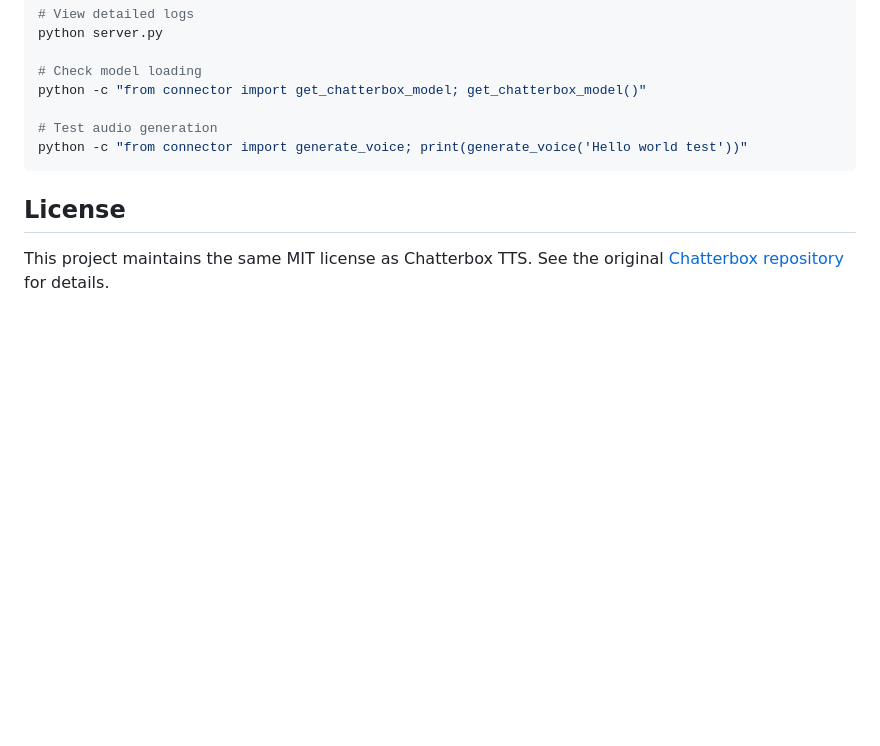
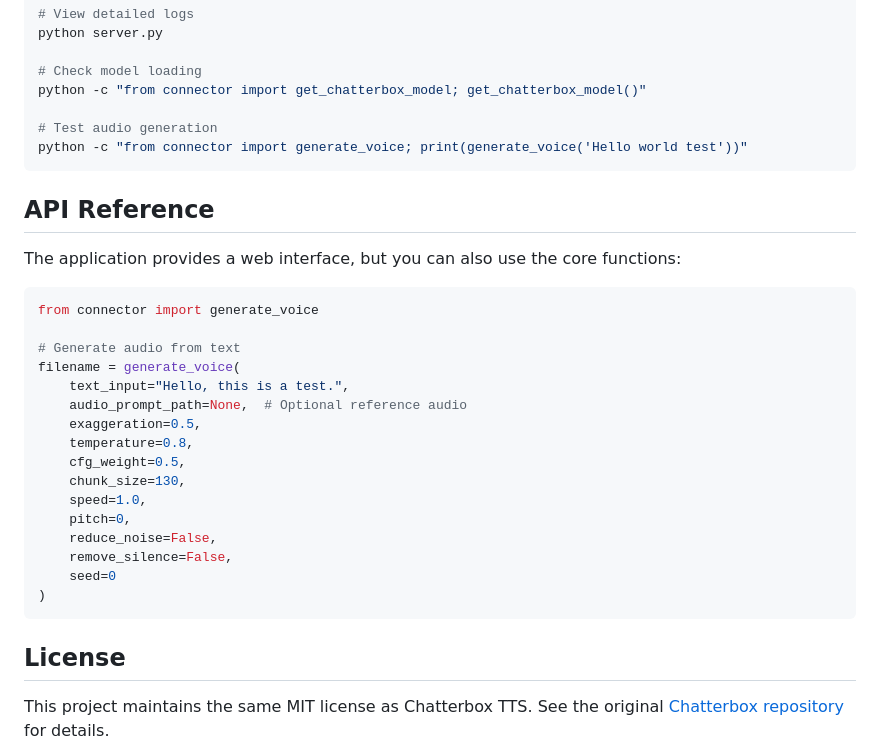
Before and after one commit to bradsec/chatterboxwebui, a Markdown page: README.md, the part around the change. Drawn GitHub-style; blank space fills up the shorter version.

````diff
--- a/README.md
+++ b/README.md
@@ -384,6 +384,29 @@ python -c "from connector import get_chatterbox_model; get_chatterbox_model()"
 python -c "from connector import generate_voice; print(generate_voice('Hello world test'))"
 ```
 
+## API Reference
+
+The application provides a web interface, but you can also use the core functions:
+
+```python
+from connector import generate_voice
+
+# Generate audio from text
+filename = generate_voice(
+    text_input="Hello, this is a test.",
+    audio_prompt_path=None,  # Optional reference audio
+    exaggeration=0.5,
+    temperature=0.8,
+    cfg_weight=0.5,
+    chunk_size=130,
+    speed=1.0,
+    pitch=0,
+    reduce_noise=False,
+    remove_silence=False,
+    seed=0
+)
+```
+
 ## License
 
 This project maintains the same MIT license as Chatterbox TTS. See the original [Chatterbox repository](https://github.com/resemble-ai/chatterbox) for details.
````
